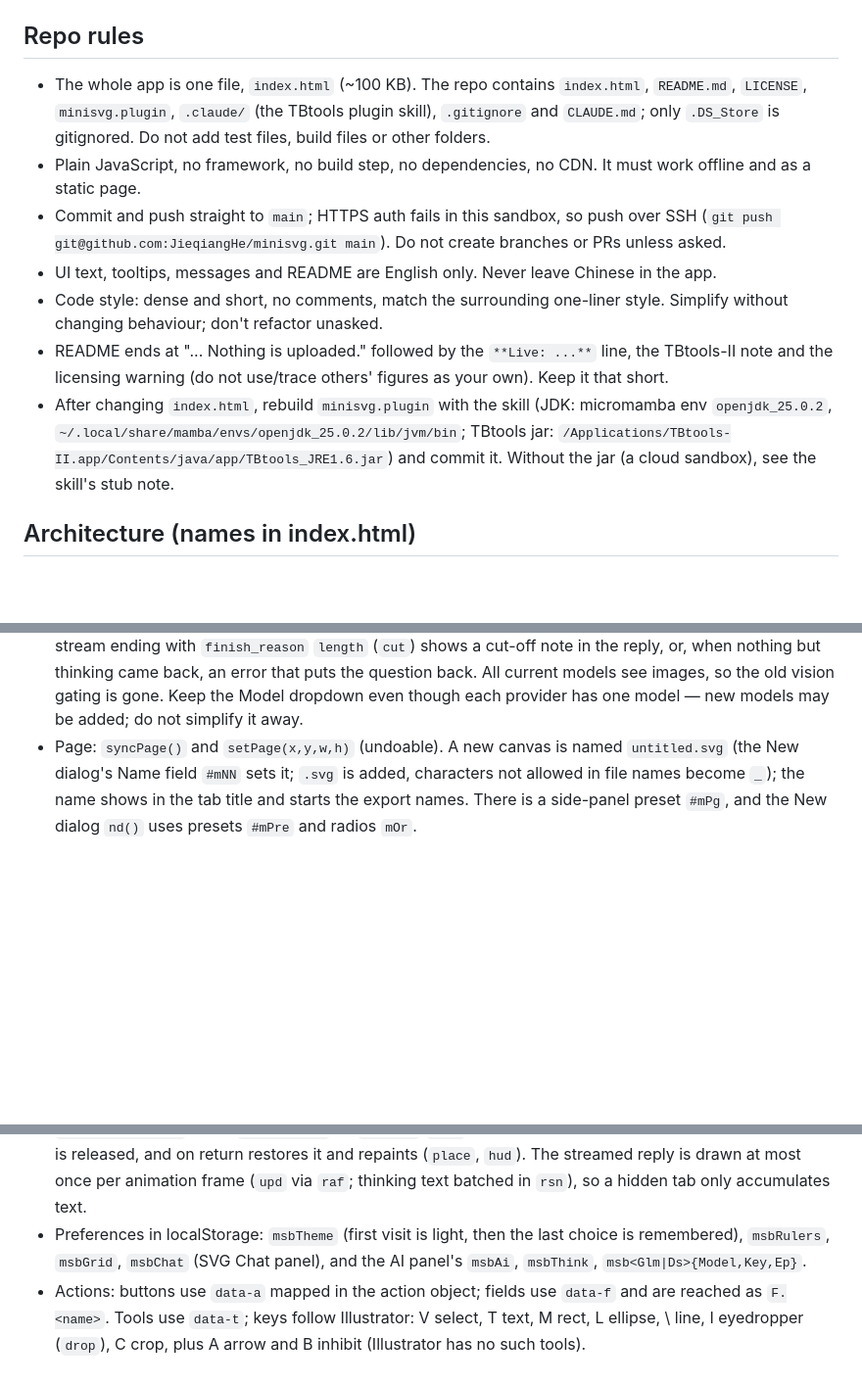
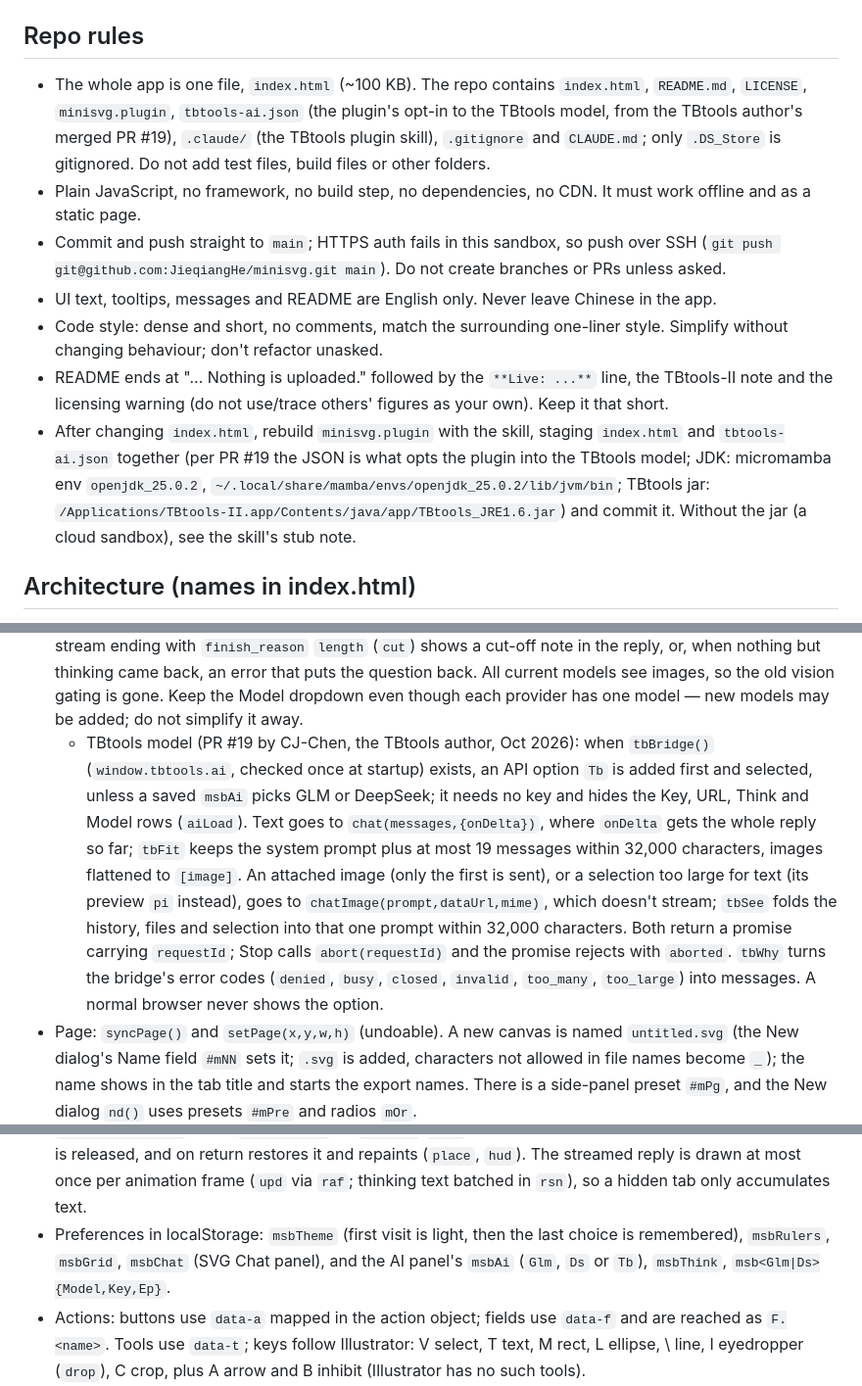
Before and after one commit to JieqiangHe/minisvg, a Markdown page: CLAUDE.md, 3 parts joined by grey strips. Shown at 98% size. Drawn GitHub-style; blank space fills up the shorter version.

Commit message:
CLAUDE.md and plugin skill: document the TBtools model bridge from #19
tbtools-ai.json joins the repo's file list and is staged with index.html
when rebuilding the plugin. The AI chat notes describe the Tb provider
(chat/chatImage, 32,000-character packing, Stop, error codes), and the
skill gets a section on window.tbtools.ai as the PR uses it. Both record
that it is untested inside TBtools.

Co-Authored-By: Claude Opus 5.5 <noreply@anthropic.com>
Claude-Session: https://claude.ai/code/session_01HgcNM2wX79wU6TX4GABCWF

```diff
--- a/CLAUDE.md
+++ b/CLAUDE.md
@@ -4,13 +4,13 @@ A lightweight in-browser SVG editor for touching up ggplot2/svglite figures (oft
 
 ## Repo rules
 
-- The whole app is one file, `index.html` (~100 KB). The repo contains `index.html`, `README.md`, `LICENSE`, `minisvg.plugin`, `.claude/` (the TBtools plugin skill), `.gitignore` and `CLAUDE.md`; only `.DS_Store` is gitignored. Do not add test files, build files or other folders.
+- The whole app is one file, `index.html` (~100 KB). The repo contains `index.html`, `README.md`, `LICENSE`, `minisvg.plugin`, `tbtools-ai.json` (the plugin's opt-in to the TBtools model, from the TBtools author's merged PR #19), `.claude/` (the TBtools plugin skill), `.gitignore` and `CLAUDE.md`; only `.DS_Store` is gitignored. Do not add test files, build files or other folders.
 - Plain JavaScript, no framework, no build step, no dependencies, no CDN. It must work offline and as a static page.
 - Commit and push straight to `main`; HTTPS auth fails in this sandbox, so push over SSH (`git push git@github.com:JieqiangHe/minisvg.git main`). Do not create branches or PRs unless asked.
 - UI text, tooltips, messages and README are English only. Never leave Chinese in the app.
 - Code style: dense and short, no comments, match the surrounding one-liner style. Simplify without changing behaviour; don't refactor unasked.
 - README ends at "... Nothing is uploaded." followed by the `**Live: ...**` line, the TBtools-II note and the licensing warning (do not use/trace others' figures as your own). Keep it that short.
-- After changing `index.html`, rebuild `minisvg.plugin` with the skill (JDK: micromamba env `openjdk_25.0.2`, `~/.local/share/mamba/envs/openjdk_25.0.2/lib/jvm/bin`; TBtools jar: `/Applications/TBtools-II.app/Contents/java/app/TBtools_JRE1.6.jar`) and commit it. Without the jar (a cloud sandbox), see the skill's stub note.
+- After changing `index.html`, rebuild `minisvg.plugin` with the skill, staging `index.html` and `tbtools-ai.json` together (per PR #19 the JSON is what opts the plugin into the TBtools model; JDK: micromamba env `openjdk_25.0.2`, `~/.local/share/mamba/envs/openjdk_25.0.2/lib/jvm/bin`; TBtools jar: `/Applications/TBtools-II.app/Contents/java/app/TBtools_JRE1.6.jar`) and commit it. Without the jar (a cloud sandbox), see the skill's stub note.
 
 ## Architecture (names in index.html)
 
@@ -40,6 +40,7 @@ A lightweight in-browser SVG editor for touching up ggplot2/svglite figures (oft
 - Text editing: `edit()` / `finish()` use a contenteditable `.ed` overlay. As in Illustrator, Esc finishes (`finish(true)`; Ctrl+Z undoes it) and switches to the Select tool and Enter starts a new line; there is no cancel key. Ctrl+Shift+= / Ctrl+Alt+Shift+= superscript and subscript while editing.
 - Font field `F.ff` (`<input list="mFonts">`): a datalist filters by the current value, so on focus the value moves to the placeholder and `#mFonts` is rebuilt from `FONTS` plus the fonts the document's texts use; on blur an untouched field gets its value back. Focusing it also calls `localFonts(1)` (Chrome/Edge `queryLocalFonts`; the click is the user activation the first permission prompt needs; failures are silent; without it, or when refused, as in Safari and Firefox, the ~120 common Mac/Windows/Linux/CJK names in `CAND` are tested with `hasF`, a canvas width check against monospace, serif and sans-serif), which adds the installed families to `sysF` (deduplicated, sorted, dot-names dropped); at startup `localFonts()` loads them only if the permission is already granted. The Safari fallback was confirmed on the user's Mac (Oct 2026); the Chrome permission prompt and JxBrowser are untested. `<sup>`/`<sub>` become `tspan style="font-size:65%;baseline-shift:super|sub"`.
 - AI chat panel: providers and models live in the `AI` object (first array element is the URL, the rest are the `#mModel` options). Requests send no `max_tokens`, so each API's default applies (a fixed 32768 used to cut long replies off silently; the user chose the defaults over hard-coding each model's ceiling; Oct 2026). A stream ending with `finish_reason` `length` (`cut`) shows a cut-off note in the reply, or, when nothing but thinking came back, an error that puts the question back. All current models see images, so the old vision gating is gone. Keep the Model dropdown even though each provider has one model — new models may be added; do not simplify it away.
+  - TBtools model (PR #19 by CJ-Chen, the TBtools author, Oct 2026): when `tbBridge()` (`window.tbtools.ai`, checked once at startup) exists, an API option `Tb` is added first and selected, unless a saved `msbAi` picks GLM or DeepSeek; it needs no key and hides the Key, URL, Think and Model rows (`aiLoad`). Text goes to `chat(messages,{onDelta})`, where `onDelta` gets the whole reply so far; `tbFit` keeps the system prompt plus at most 19 messages within 32,000 characters, images flattened to `[image]`. An attached image (only the first is sent), or a selection too large for text (its preview `pi` instead), goes to `chatImage(prompt,dataUrl,mime)`, which doesn't stream; `tbSee` folds the history, files and selection into that one prompt within 32,000 characters. Both return a promise carrying `requestId`; Stop calls `abort(requestId)` and the promise rejects with `aborted`. `tbWhy` turns the bridge's error codes (`denied`, `busy`, `closed`, `invalid`, `too_many`, `too_large`) into messages. A normal browser never shows the option.
 - Page: `syncPage()` and `setPage(x,y,w,h)` (undoable). A new canvas is named `untitled.svg` (the New dialog's Name field `#mNN` sets it; `.svg` is added, characters not allowed in file names become `_`); the name shows in the tab title and starts the export names. There is a side-panel preset `#mPg`, and the New dialog `nd()` uses presets `#mPre` and radios `mOr`.
   - Preset rule: a preset keeps its own orientation, except that a portrait preset is flipped while landscape is selected.
 - Export:
@@ -52,7 +53,7 @@ A lightweight in-browser SVG editor for touching up ggplot2/svglite figures (oft
 - Clipboard: `copyOut` also writes the selection as SVG (or a note) to the system clipboard, remembered in `lastOut`; a paste of text starting with `<svg`/`<?xml` that is not `lastOut` is imported. `reid()` renames ids in a subtree and relinks its internal `url(#…)`/href references, so duplicates stay self-contained.
 - Pseudocolor menu after SVG Chat (a trial feature, unlabelled as such for users; ported from a channels demo): `pseudo(n)` tints the selection with a shared `<filter id="msbLut<Colour>">` (`lut`, `LUT`; gray first by .299/.587/.114, then times the colour; `pseudo('')` removes the filter). `mergeCh()` copies 2 to 7 images into a group 5 mm right of the selection, each scaled to the first and set to `mix-blend-mode:screen`, over a black rect, in a group with `isolation:isolate`; `upc` skips clipped parents. Deliberate, keep them: `color-interpolation-filters="sRGB"` (linearRGB darkens mid-grays vs ImageJ/Illustrator), filter region 0 0 1 1 (the default +10% grows Inkscape's bbox), and isolation + black rect (else Screen mixes with the white page, or shows what is underneath).
 - Black screen after switching tabs during an AI reply (reported in Safari, not reproduced here): `visibilitychange` drops `will-change` on `#mStage`/`#mGW` while hidden, so the large composited page layer is released, and on return restores it and repaints (`place`, `hud`). The streamed reply is drawn at most once per animation frame (`upd` via `raf`; thinking text batched in `rsn`), so a hidden tab only accumulates text.
-- Preferences in localStorage: `msbTheme` (first visit is light, then the last choice is remembered), `msbRulers`, `msbGrid`, `msbChat` (SVG Chat panel), and the AI panel's `msbAi`, `msbThink`, `msb<Glm|Ds>{Model,Key,Ep}`.
+- Preferences in localStorage: `msbTheme` (first visit is light, then the last choice is remembered), `msbRulers`, `msbGrid`, `msbChat` (SVG Chat panel), and the AI panel's `msbAi` (`Glm`, `Ds` or `Tb`), `msbThink`, `msb<Glm|Ds>{Model,Key,Ep}`.
 - Actions: buttons use `data-a` mapped in the action object; fields use `data-f` and are reached as `F.<name>`. Tools use `data-t`; keys follow Illustrator: V select, T text, M rect, L ellipse, \ line, I eyedropper (`drop`), C crop, plus A arrow and B inhibit (Illustrator has no such tools).
 - Tool bar order: everything above the separator under the colour swatches is settled and stays; new, trial tools go below it. This is a developer convention only: don't mention it in the UI, help or README.
 - Shortcuts follow Illustrator. Punctuation keys (brackets, = -, 0 1, ', . ,) are matched on `e.code`, letters on `e.key`. Ctrl+[ ] and Ctrl+Shift+[ ] reorder (Home/End/PgUp/PgDn are kept as aliases); Ctrl+0/1/=/- fit, 100 %, zoom (`zv`); Ctrl+R rulers, Ctrl+' grid; Ctrl+Shift+A deselect; Ctrl+Shift+S save as (`svgAs` clears `fh`); Ctrl+Shift+P place (Ctrl+I kept); Ctrl+P PDF; Ctrl+Shift+. / , change the font size by 1 pt (`fsz`); D default colours (`dflt`); Shift+X swap. The browser keeps Ctrl+N/T/W, so New has no shortcut.
```
Also changed, not shown: other parts of CLAUDE.md (+1 -0 lines), 1 other file.
